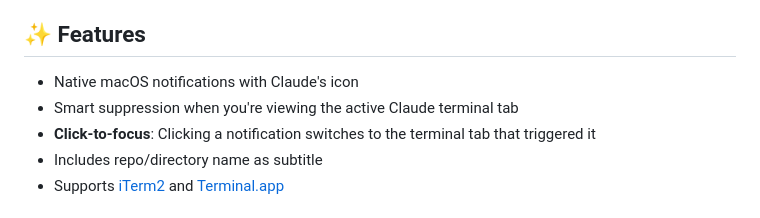
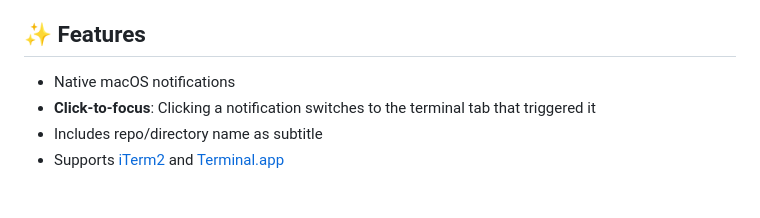
Before and after one commit to mlz11/ClaudeNotifier, a Markdown page: README.md, the part around the change. Drawn GitHub-style.

Commit message:
docs: update README.md

```diff
--- a/README.md
+++ b/README.md
@@ -27,8 +27,7 @@ Anthropic's [recommended terminal notification setup](https://code.claude.com/do
 
 ## ✨ Features
 
-- Native macOS notifications with Claude's icon
-- Smart suppression when you're viewing the active Claude terminal tab
+- Native macOS notifications
 - **Click-to-focus**: Clicking a notification switches to the terminal tab that triggered it
 - Includes repo/directory name as subtitle
 - Supports [iTerm2](https://iterm2.com/) and [Terminal.app](https://support.apple.com/guide/terminal/welcome/mac)
```
